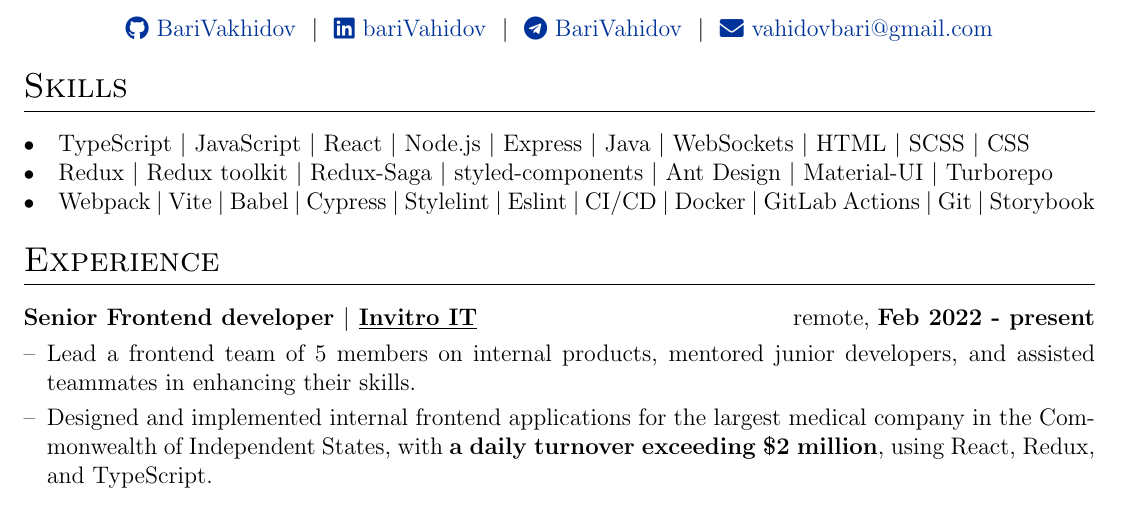
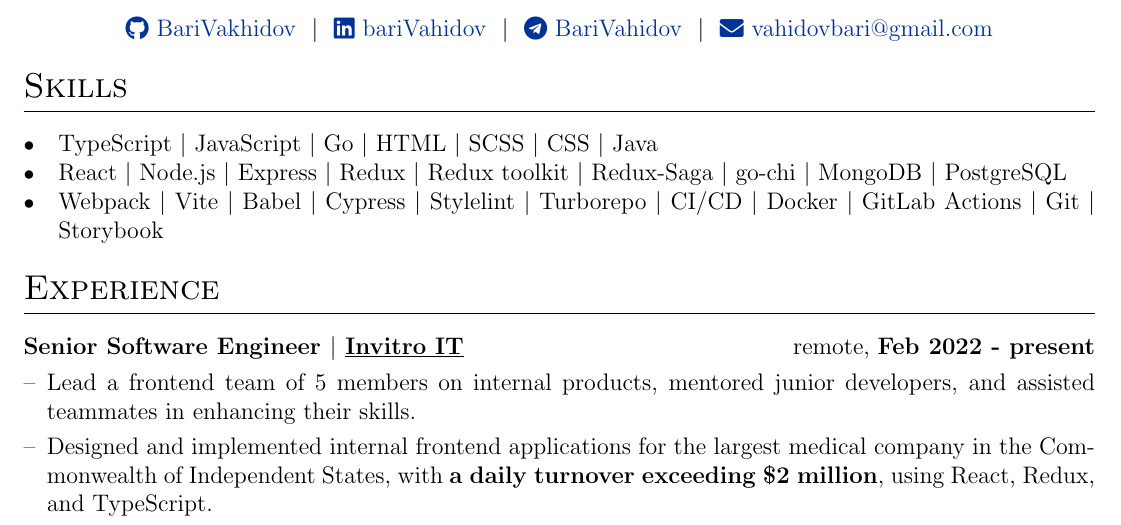
Before and after one commit to BariVakhidov/cv, a LaTeX CV (Bari_Vahidov_CV.tex): part of the page, cut so that both start at the same text. Compiled offline with pdfLaTeX.

Commit message:
update cv

```diff
--- a/Bari_Vahidov_CV.tex
+++ b/Bari_Vahidov_CV.tex
@@ -127,16 +127,16 @@
 %----------------------------------------------------------------------------------------
     \section{Skills}\label{sec:skills}
     \begin{tabularx}{\linewidth}{@{}l X@{}}
-        \itemmarker & \normalsize{TypeScript $|$ JavaScript $|$ React $|$ Node.js $|$ Express $|$ Java $|$ WebSockets $|$ HTML $|$ SCSS $|$ CSS }\\
-        \itemmarker & \normalsize{Redux $|$ Redux toolkit $|$ Redux-Saga $|$ styled-components $|$ Ant Design $|$ Material-UI $|$  Turborepo}\\
-        \itemmarker & \normalsize{Webpack $|$ Vite $|$ Babel $|$  Cypress $|$ Stylelint $|$ Eslint $|$ CI/CD $|$ Docker $|$ GitLab Actions $|$ Git $|$ Storybook}\\
+        \itemmarker & \normalsize{TypeScript $|$ JavaScript $|$ Go $|$ HTML $|$ SCSS $|$ CSS $|$ Java }\\
+        \itemmarker & \normalsize{React $|$ Node.js $|$ Express $|$ Redux $|$ Redux toolkit $|$ Redux-Saga $|$ go-chi $|$ MongoDB $|$ PostgreSQL}\\
+        \itemmarker & \normalsize{Webpack $|$ Vite $|$ Babel $|$  Cypress $|$ Stylelint $|$ Turborepo $|$ CI/CD $|$ Docker $|$ GitLab Actions $|$ Git $|$ Storybook}\\
     \end{tabularx}
 
 %Experience
     \section{Experience}\label{sec:experience}
 
     \begin{tabularx}{\linewidth}{ @{}l r@{} }
-        \textbf{Senior Frontend developer $|$ \underline{Invitro IT}} & \hfill remote, \textbf{Feb 2022 - present} \\[3.75pt]
+        \textbf{Senior Software Engineer $|$ \underline{Invitro IT}} & \hfill remote, \textbf{Feb 2022 - present} \\[3.75pt]
         \multicolumn{2}{@{}X@{}}{
             \begin{minipage}[t]{\linewidth}
                 \begin{itemize}[nosep,after=\strut, leftmargin=1em, itemsep=3pt]
```
